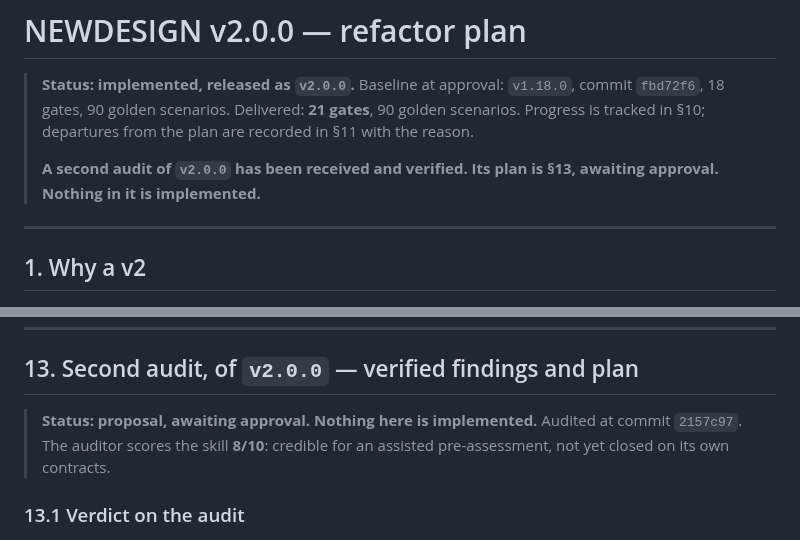
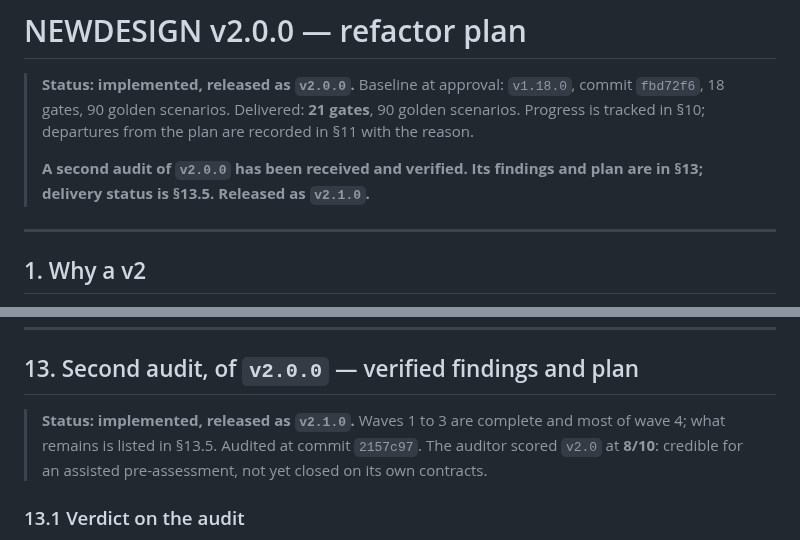
Before and after one commit to fredgis/sql-migration-advisor, a Markdown page: docs/NEWDESIGNv2.md, 2 parts joined by grey strips. Rendered like a GitHub page.

```diff
--- a/docs/NEWDESIGNv2.md
+++ b/docs/NEWDESIGNv2.md
@@ -3,7 +3,7 @@
 > **Status: implemented, released as `v2.0.0`.** Baseline at approval: `v1.18.0`, commit `fbd72f6`, 18 gates, 90 golden scenarios.
 > Delivered: **21 gates**, 90 golden scenarios. Progress is tracked in §10; departures from the plan are recorded in §11 with the reason.
 >
-> **A second audit of `v2.0.0` has been received and verified. Its plan is §13, awaiting approval. Nothing in it is implemented.**
+> **A second audit of `v2.0.0` has been received and verified. Its findings and plan are in §13; delivery status is §13.5. Released as `v2.1.0`.**
 
 ---
 
@@ -382,8 +382,8 @@ Minor, from the same run: `Target availability during sync` rendered as *not pre
 
 ## 13. Second audit, of `v2.0.0` — verified findings and plan
 
-> **Status: proposal, awaiting approval. Nothing here is implemented.**
-> Audited at commit `2157c97`. The auditor scores the skill **8/10**: credible for an assisted
+> **Status: implemented, released as `v2.1.0`.** Waves 1 to 3 are complete and most of wave 4; what remains is listed in §13.5.
+> Audited at commit `2157c97`. The auditor scored `v2.0` at **8/10**: credible for an assisted
 > pre-assessment, not yet closed on its own contracts.
 
 ### 13.1 Verdict on the audit
```
Also changed, not shown: other parts of docs/NEWDESIGNv2.md (+39 -4 lines).
